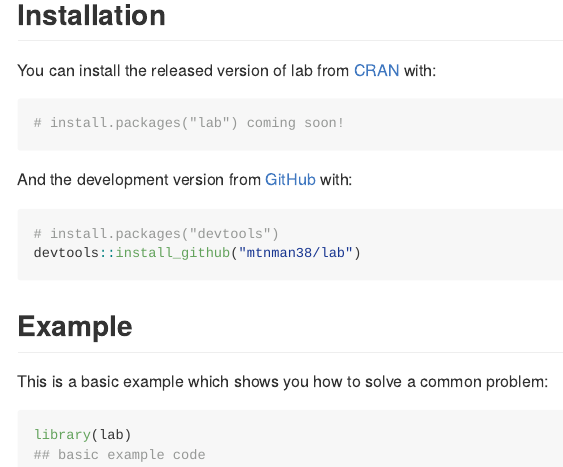
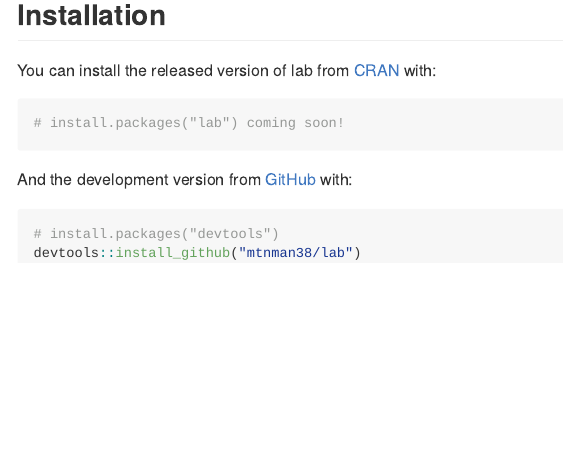
Before and after one commit to consolecowboy0/lab, an R Markdown document (README.Rmd): the page in a window 1100 px wide, from 190 px down. The pictures show the output file README.md that the author committed with the source, drawn offline in the style of GitHub; badge pictures from the web are left out.

Commit message:
fixed a few issues

````diff
--- a/README.Rmd
+++ b/README.Rmd
@@ -33,11 +34,3 @@ And the development version from [GitHub](https://github.com/) with:
 # install.packages("devtools")
 devtools::install_github("mtnman38/lab")
 ```
-## Example
-
-This is a basic example which shows you how to solve a common problem:
-
-```{r example}
-library(lab)
-## basic example code
-```
````
Also changed, not shown: LICENSE.md (added), README.md, README.Rmd (1 more changed lines), 10 other files.
